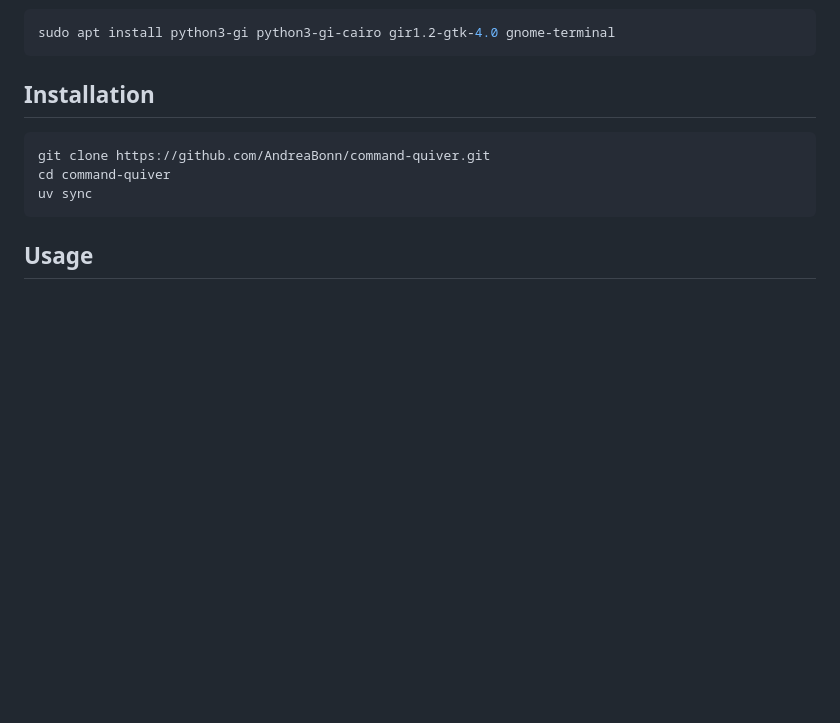
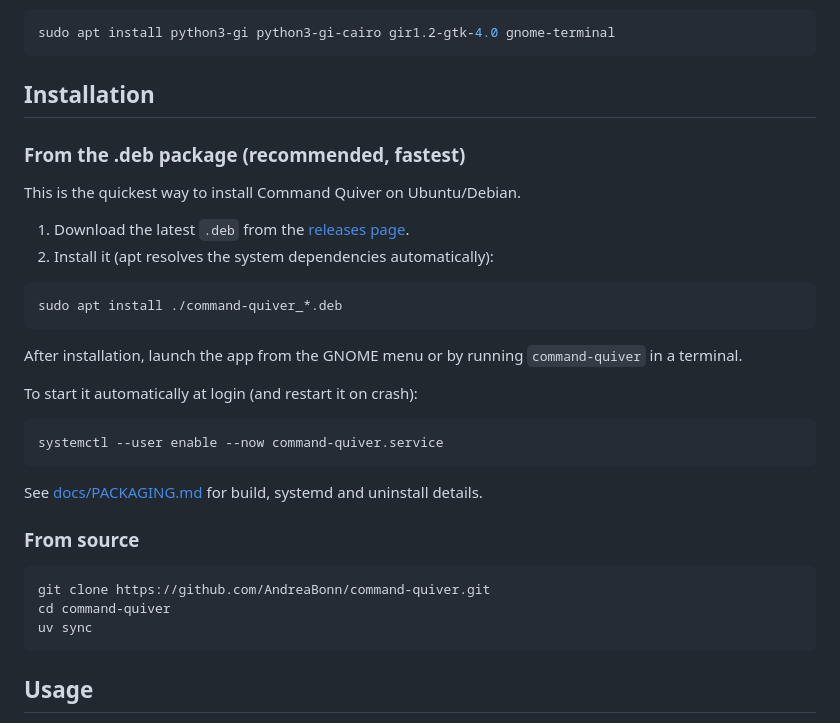
Before and after one commit to AndreaBonn/command-quiver, a Markdown page: README.md, the part around the change. Rendered like a GitHub page; blank space fills up the shorter version.

````diff
--- a/README.md
+++ b/README.md
@@ -181,6 +181,29 @@ sudo apt install python3-gi python3-gi-cairo gir1.2-gtk-4.0 gnome-terminal
 
 ## Installation
 
+### From the .deb package (recommended, fastest)
+
+This is the quickest way to install Command Quiver on Ubuntu/Debian.
+
+1. Download the latest `.deb` from the [releases page](https://github.com/AndreaBonn/command-quiver/releases/latest).
+2. Install it (apt resolves the system dependencies automatically):
+
+```bash
+sudo apt install ./command-quiver_*.deb
+```
+
+After installation, launch the app from the GNOME menu or by running `command-quiver` in a terminal.
+
+To start it automatically at login (and restart it on crash):
+
+```bash
+systemctl --user enable --now command-quiver.service
+```
+
+See [docs/PACKAGING.md](docs/PACKAGING.md) for build, systemd and uninstall details.
+
+### From source
+
 ```bash
 git clone https://github.com/AndreaBonn/command-quiver.git
 cd command-quiver
````
Also changed, not shown: README.it.md (+23 -0 lines).
